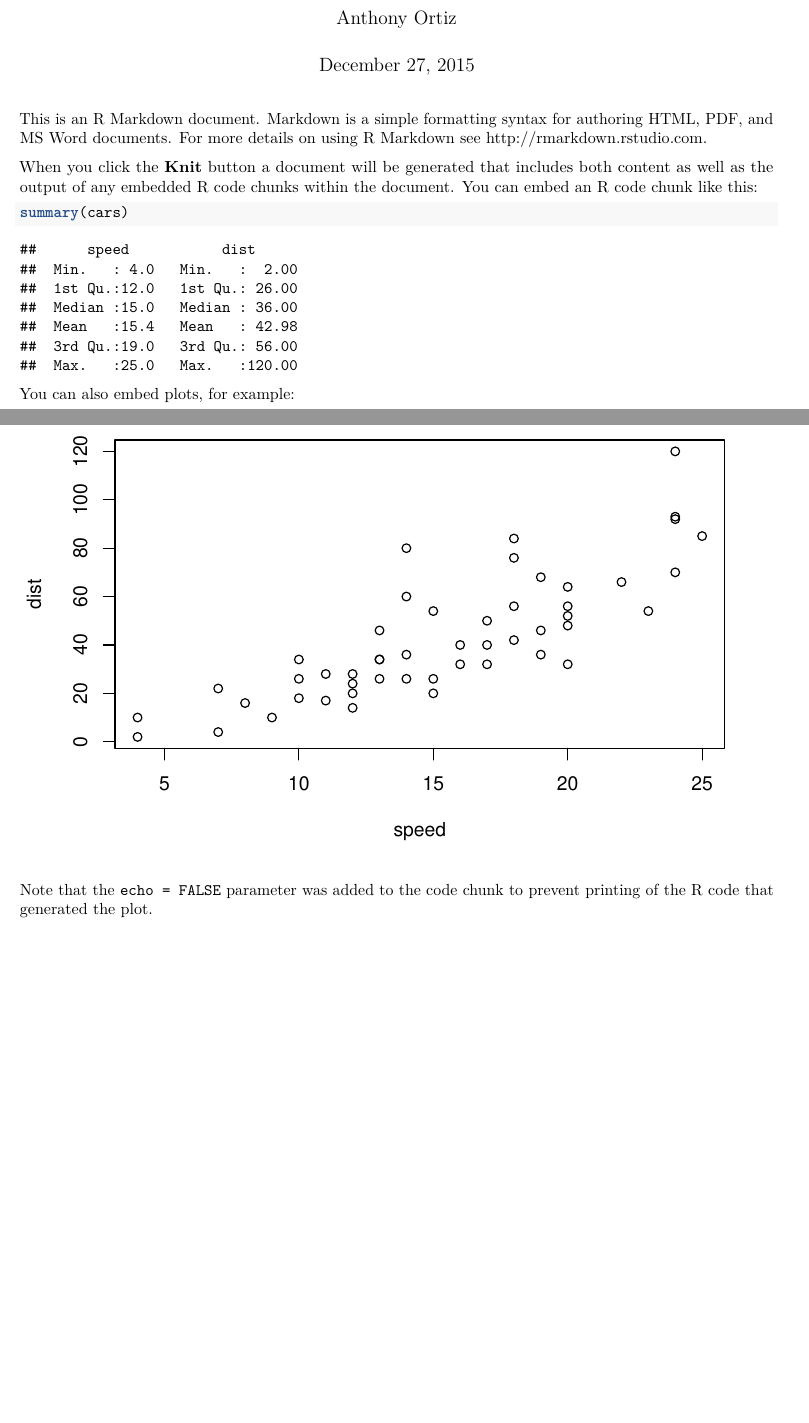
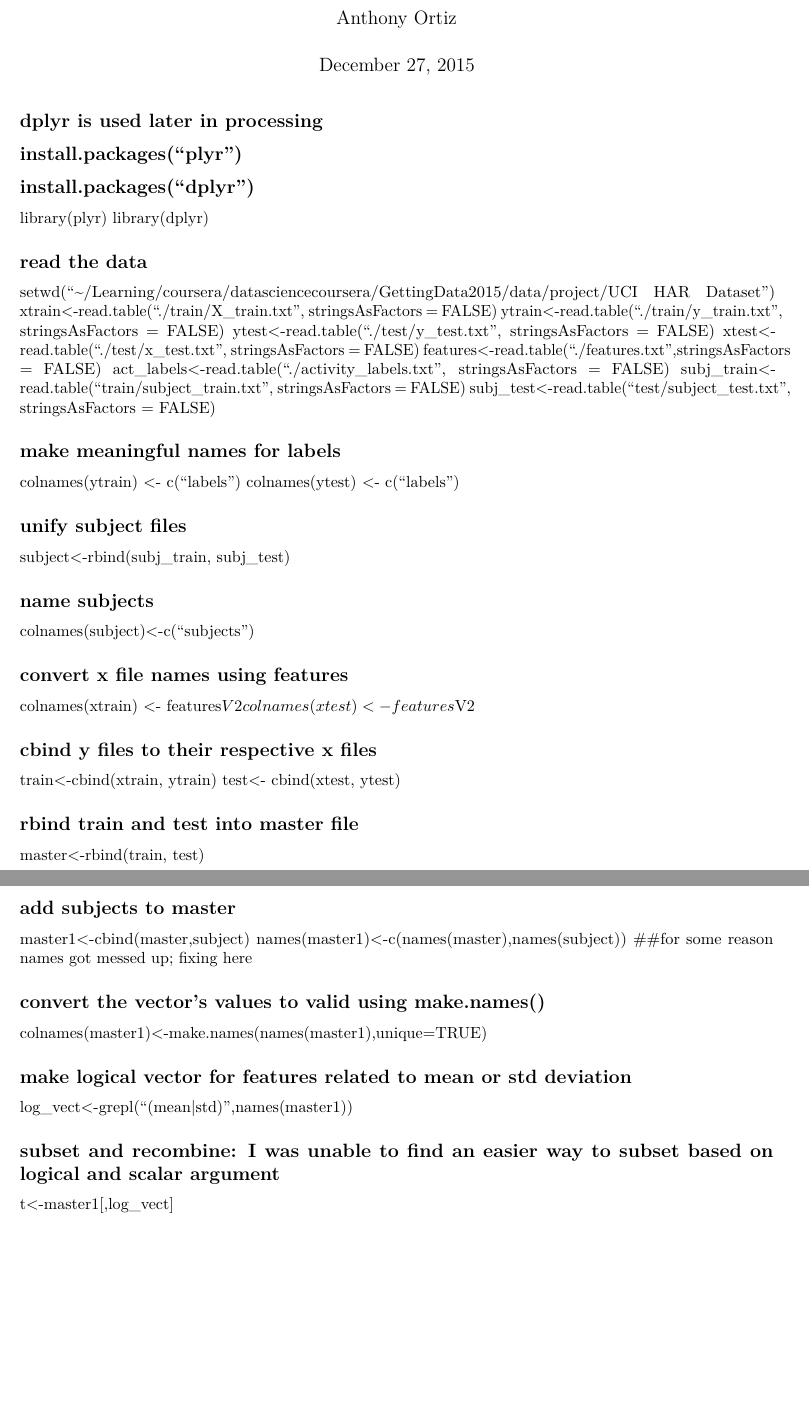
Before and after one commit to hermes3mag/getdata-035, an R Markdown document (CodeBook.Rmd): two parts of pages 1 and 2 of 2, joined at a grey line, cut so that both start at the same text, the shorter picture padded with empty space. Rendered offline with R 4.5, knitr and Pandoc, then LaTeX, with nearby package versions.

Commit message:
CodeBook work

````diff
--- a/CodeBook.Rmd
+++ b/CodeBook.Rmd
@@ -5,18 +5,53 @@ date: "December 27, 2015"
 output: pdf_document
 ---
 
-This is an R Markdown document. Markdown is a simple formatting syntax for authoring HTML, PDF, and MS Word documents. For more details on using R Markdown see <http://rmarkdown.rstudio.com>.
+## dplyr is used later in processing
+## install.packages("plyr")
+## install.packages("dplyr")
+library(plyr)
+library(dplyr)
 
-When you click the **Knit** button a document will be generated that includes both content as well as the output of any embedded R code chunks within the document. You can embed an R code chunk like this:
+## read the data
+setwd("~/Learning/coursera/datasciencecoursera/GettingData2015/data/project/UCI HAR Dataset")
+xtrain<-read.table("./train/X_train.txt", stringsAsFactors = FALSE)
+ytrain<-read.table("./train/y_train.txt", stringsAsFactors = FALSE)
+ytest<-read.table("./test/y_test.txt", stringsAsFactors = FALSE)
+xtest<-read.table("./test/x_test.txt", stringsAsFactors = FALSE)
+features<-read.table("./features.txt",stringsAsFactors = FALSE)
+act_labels<-read.table("./activity_labels.txt", stringsAsFactors = FALSE)
+subj_train<-read.table("train/subject_train.txt", stringsAsFactors = FALSE)
+subj_test<-read.table("test/subject_test.txt", stringsAsFactors = FALSE)
 
-```{r}
-summary(cars)
-```
+## make meaningful names for labels
+colnames(ytrain) <- c("labels")
+colnames(ytest)  <- c("labels")
 
-You can also embed plots, for example:
+## unify subject files
+subject<-rbind(subj_train, subj_test)
 
-```{r, echo=FALSE}
-plot(cars)
-```
+## name subjects
+colnames(subject)<-c("subjects")
 
-Note that the `echo = FALSE` parameter was added to the code chunk to prevent printing of the R code that generated the plot.
+## convert x file names using features
+colnames(xtrain) <- features$V2
+colnames(xtest) <- features$V2
+
+## cbind y files to their respective x files
+train<-cbind(xtrain, ytrain)
+test<- cbind(xtest, ytest)
+
+## rbind train and test into master file
+master<-rbind(train, test)
+
+## add subjects to master
+master1<-cbind(master,subject)
+names(master1)<-c(names(master),names(subject)) ##for some reason names got messed up; fixing here
+
+## convert the vector's values to valid using make.names()
+colnames(master1)<-make.names(names(master1),unique=TRUE)
+
+## make logical vector for features related to mean or std deviation
+log_vect<-grepl("(mean|std)",names(master1))
+
+## subset and recombine: I was unable to find an easier way to subset based on logical and scalar argument
+t<-master1[,log_vect]
````
Also changed, not shown: CodeBook.txt (added, +22 -0 lines), CodeBook.md, CodeBook.Rmd (19 more changed lines).
